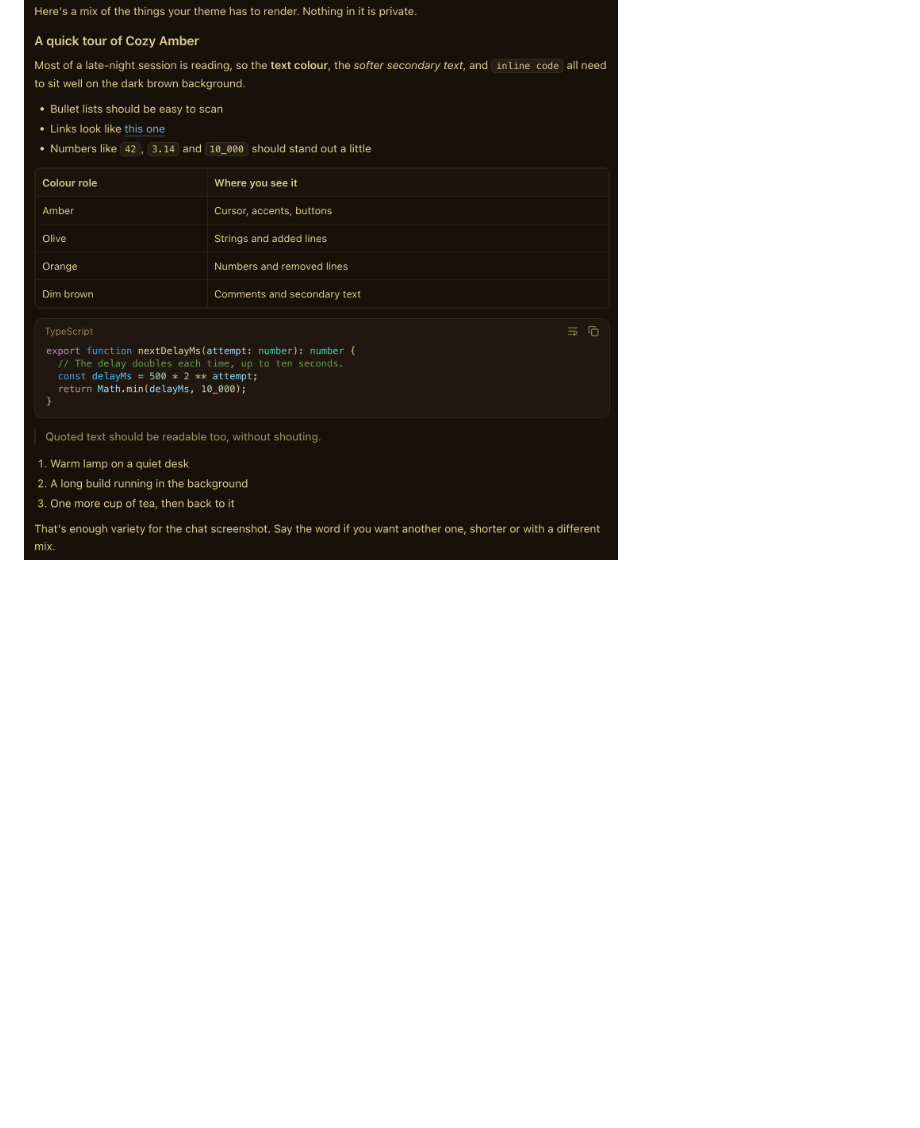
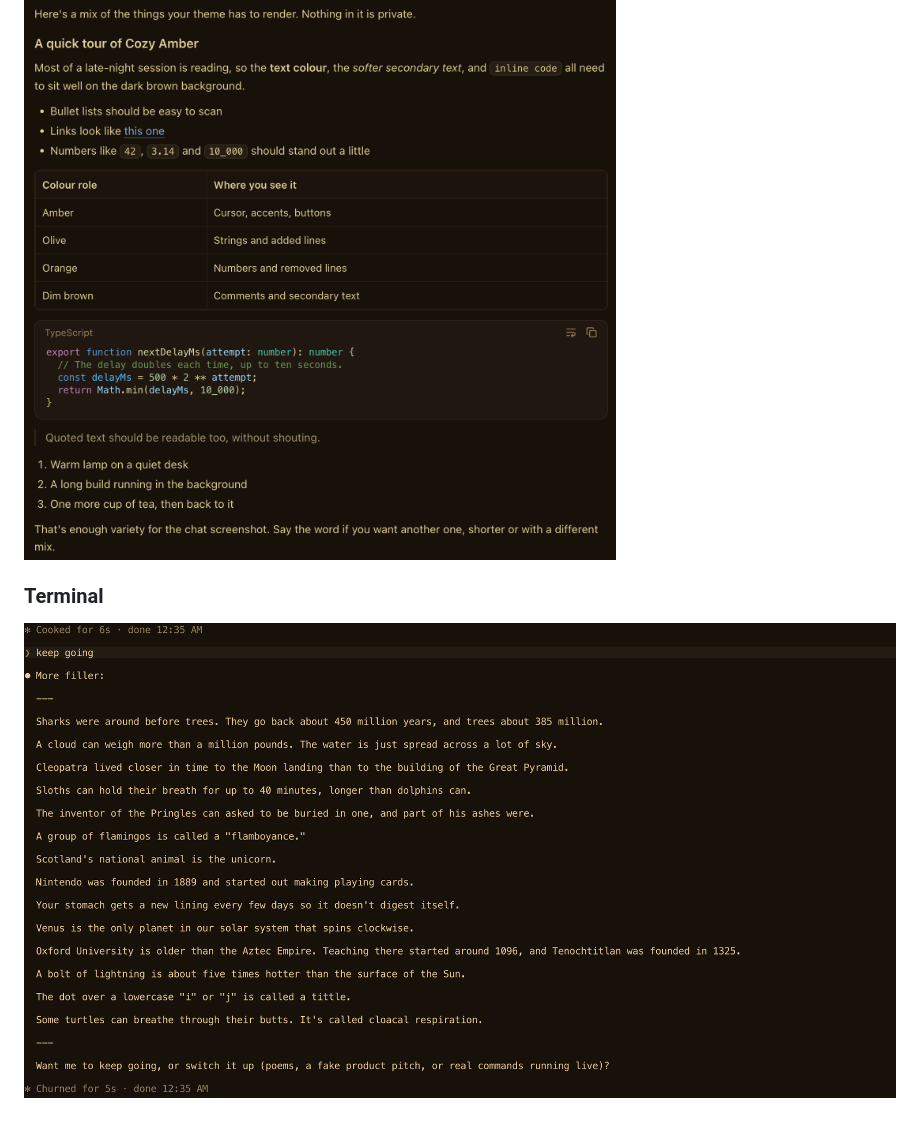
Before and after one commit to alamgir09/cozy-amber, a Markdown page: README.md, the part around the change. GitHub-like rendering; pictures changed too: screenshots/chat.png, screenshots/terminal.png (added); blank space fills up the shorter version.

Commit message:
Update chat screenshot and add terminal screenshot

```diff
--- a/README.md
+++ b/README.md
@@ -11,3 +11,7 @@ Made by Mohammed Alamgir.
 ### Chat
 
 ![Chat with the Cozy Amber theme](screenshots/chat.png)
+
+### Terminal
+
+![Terminal with the Cozy Amber theme](screenshots/terminal.png)
```
